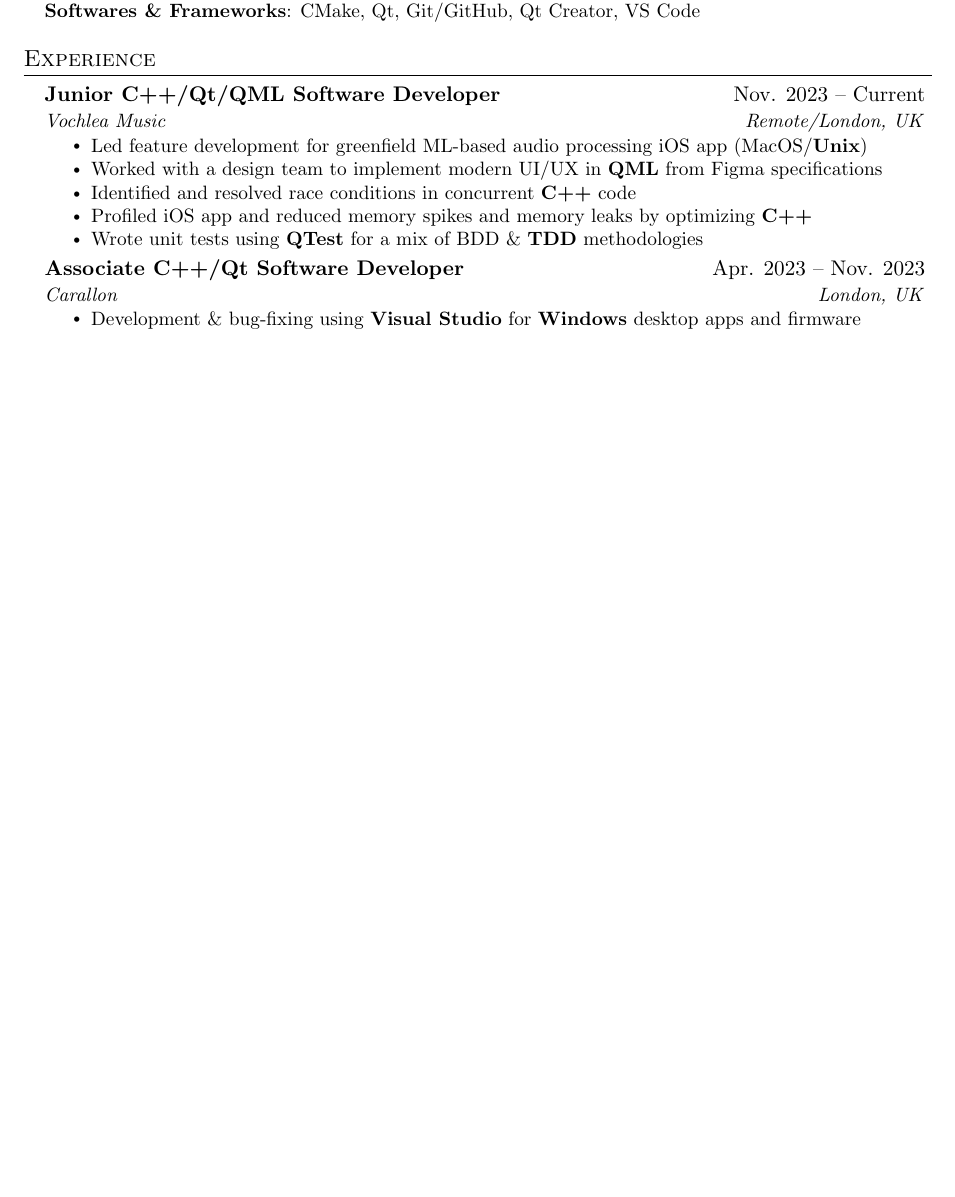
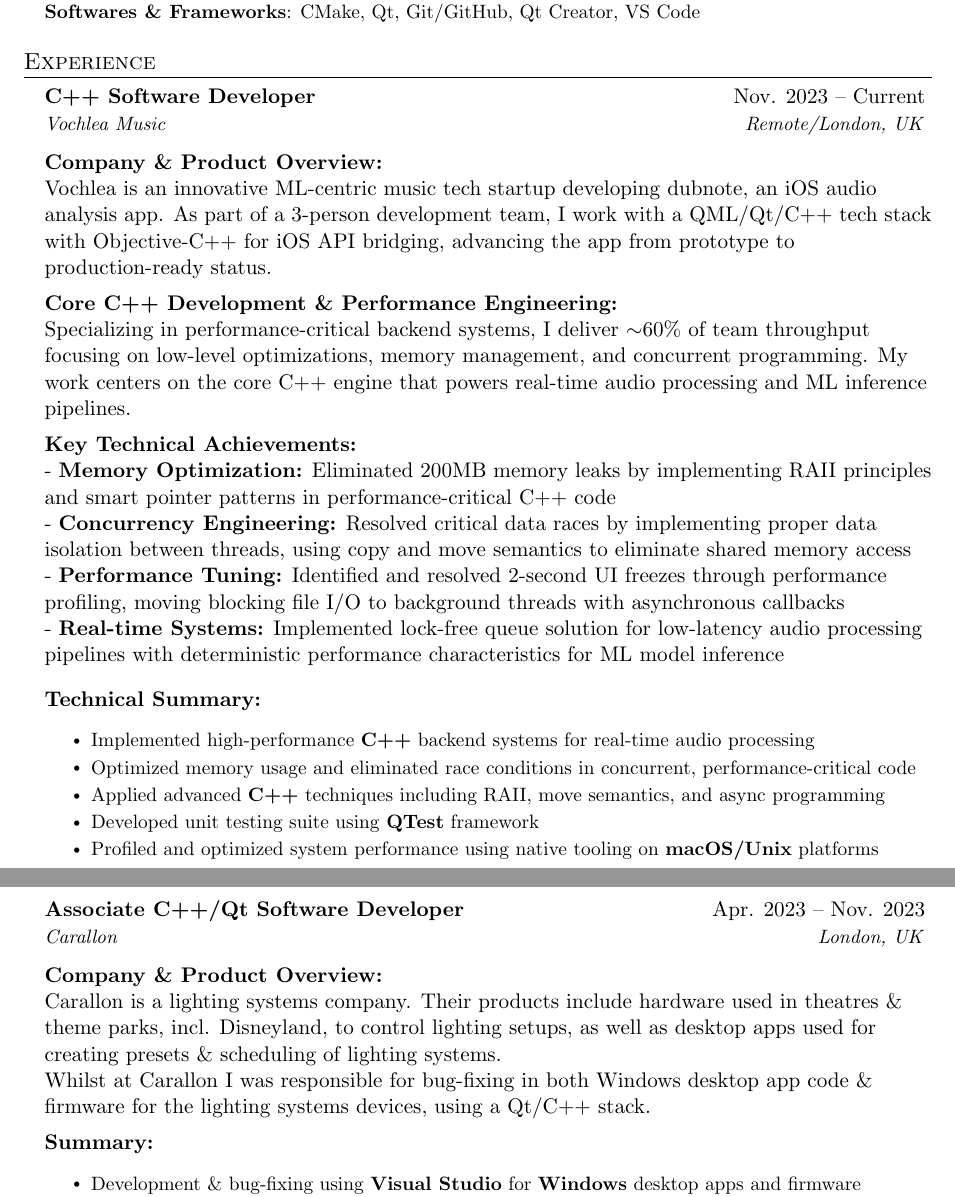
Before and after one commit to jasonjdominguez99/Resume, a LaTeX document (main.tex): part of the page before the commit and two parts of pages 1 and 2 of 2 after it, the two joined at a grey line, cut so that both start at the same text, the shorter picture padded with empty space. Compiled offline with pdfLaTeX.

Commit message:
Update CV 2025-07-03

```diff
--- a/main.tex
+++ b/main.tex
@@ -140,19 +140,49 @@
   \resumeSubHeadingListStart
 
     \resumeSubheading
-      {Junior C++/Qt/QML Software Developer}{Nov. 2023 -- Current}
+      {C++ Software Developer}{Nov. 2023 -- Current}
       {Vochlea Music}{Remote/London, UK}
+
+      \vspace{10pt}
+      \textbf{Company \& Product Overview:}\\
+      Vochlea is an innovative ML-centric music tech startup developing dubnote, an iOS audio analysis app. As part of a 3-person development team, I work with a QML/Qt/C++ tech stack with Objective-C++ for iOS API bridging, advancing the app from prototype to production-ready status.\\
+
+      \vspace{5pt}
+      \textbf{Core C++ Development \& Performance Engineering:}\\
+      Specializing in performance-critical backend systems, I deliver $\sim$60\% of team throughput focusing on low-level optimizations, memory management, and concurrent programming. My work centers on the core C++ engine that powers real-time audio processing and ML inference pipelines.\\
+
+      \vspace{5pt}
+      \textbf{Key Technical Achievements:}\\
+- \textbf{Memory Optimization:} Eliminated 200MB memory leaks by implementing RAII principles and smart pointer patterns in performance-critical C++ code\\
+- \textbf{Concurrency Engineering:} Resolved critical data races by implementing proper data isolation between threads, using copy and move semantics to eliminate shared memory access\\
+- \textbf{Performance Tuning:} Identified and resolved 2-second UI freezes through performance profiling, moving blocking file I/O to background threads with asynchronous callbacks\\
+- \textbf{Real-time Systems:} Implemented lock-free queue solution for low-latency audio processing pipelines with deterministic performance characteristics for ML model inference
+
+      \vspace{5pt}
+      \textbf{Technical Summary:}
       \resumeItemListStart
-        \resumeItem{Led feature development for greenfield ML-based audio processing iOS app (MacOS/\textbf{Unix})}
-        \resumeItem{Worked with a design team to implement modern UI/UX in \textbf{QML} from Figma specifications}
-        \resumeItem{Identified and resolved race conditions in concurrent \textbf{C++} code}
-        \resumeItem{Profiled iOS app and reduced memory spikes and memory leaks by optimizing \textbf{C++}}
-        \resumeItem{Wrote unit tests using \textbf{QTest} for a mix of BDD \& \textbf{TDD} methodologies}
+        \resumeItem{Implemented high-performance \textbf{C++} backend systems for real-time audio processing}
+        \resumeItem{Optimized memory usage and eliminated race conditions in concurrent, performance-critical code}
+        \resumeItem{Applied advanced \textbf{C++} techniques including RAII, move semantics, and async programming}
+        \resumeItem{Developed unit testing suite using \textbf{QTest} framework}
+        \resumeItem{Profiled and optimized system performance using native tooling on \textbf{macOS/Unix} platforms}
       \resumeItemListEnd
 
-    \resumeSubheading
-      {Associate C++/Qt Software Developer}{Apr. 2023 -- Nov. 2023}
+
+\vspace{10pt}
+\resumeSubheading
+    {Associate C++/Qt Software Developer}{Apr. 2023 -- Nov. 2023}
       {Carallon}{London, UK}
+
+
+\vspace{10pt}
+      \textbf{Company \& Product Overview:}\\
+      Carallon is a lighting systems company. Their products include hardware used in theatres \& theme parks, incl. Disneyland, to control lighting setups, as well as desktop apps used for creating presets \& scheduling of lighting systems.\\
+
+      Whilst at Carallon I was responsible for bug-fixing in both Windows desktop app code \& firmware for the lighting systems devices, using a Qt/C++ stack.\\
+
+      \vspace{5pt}
+      \textbf{Summary:}
       \resumeItemListStart
         \resumeItem{Development \& bug-fixing using \textbf{Visual Studio} for \textbf{Windows} desktop apps and firmware}
         \resumeItem{Problem solving with the UI (\textbf{Qt}), backend logic and networking between devices (TCP/IP, Lon)}
```
Also changed, not shown: 2025-01-12-jason-dominguez-resume.pdf (deleted), 2025_07_03_jason_dominguez_cv.pdf (added), main.tex (5 more changed lines).
